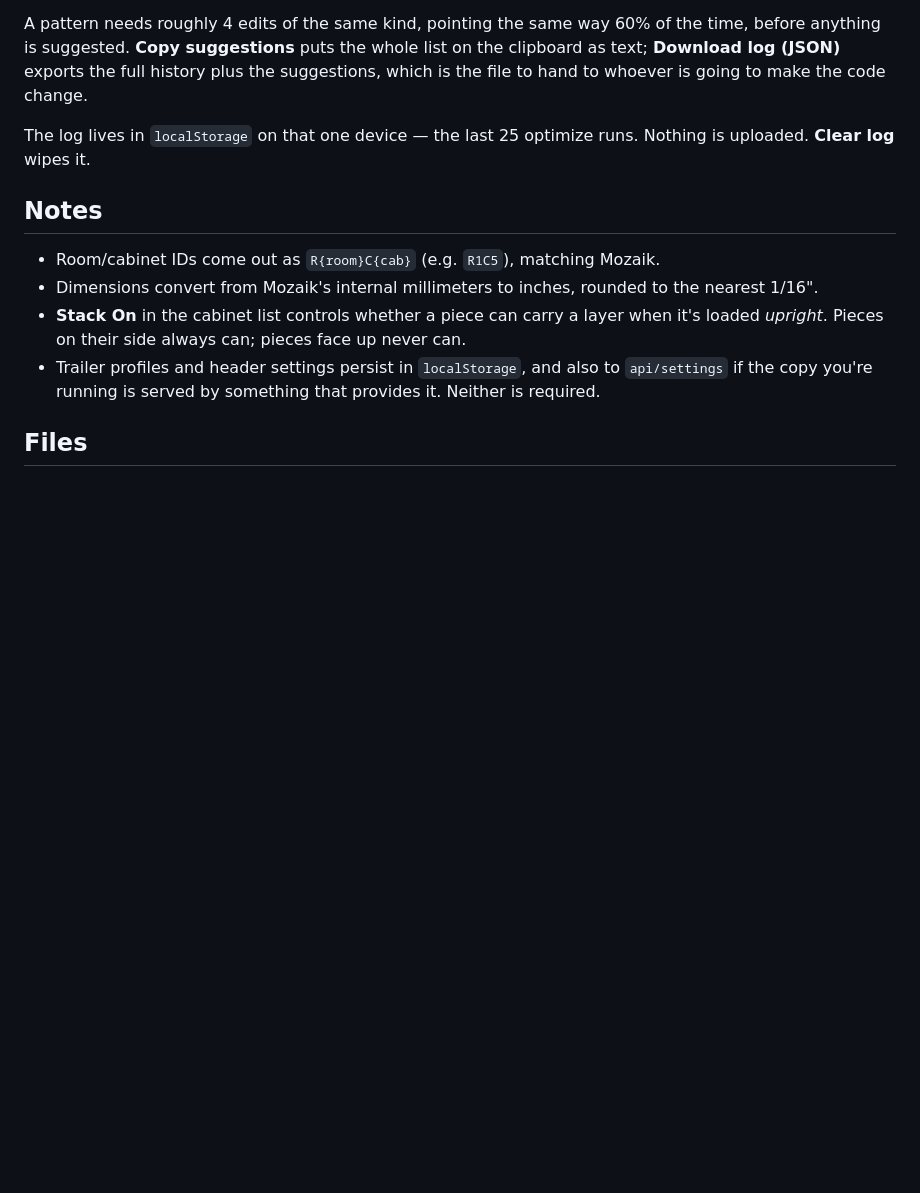
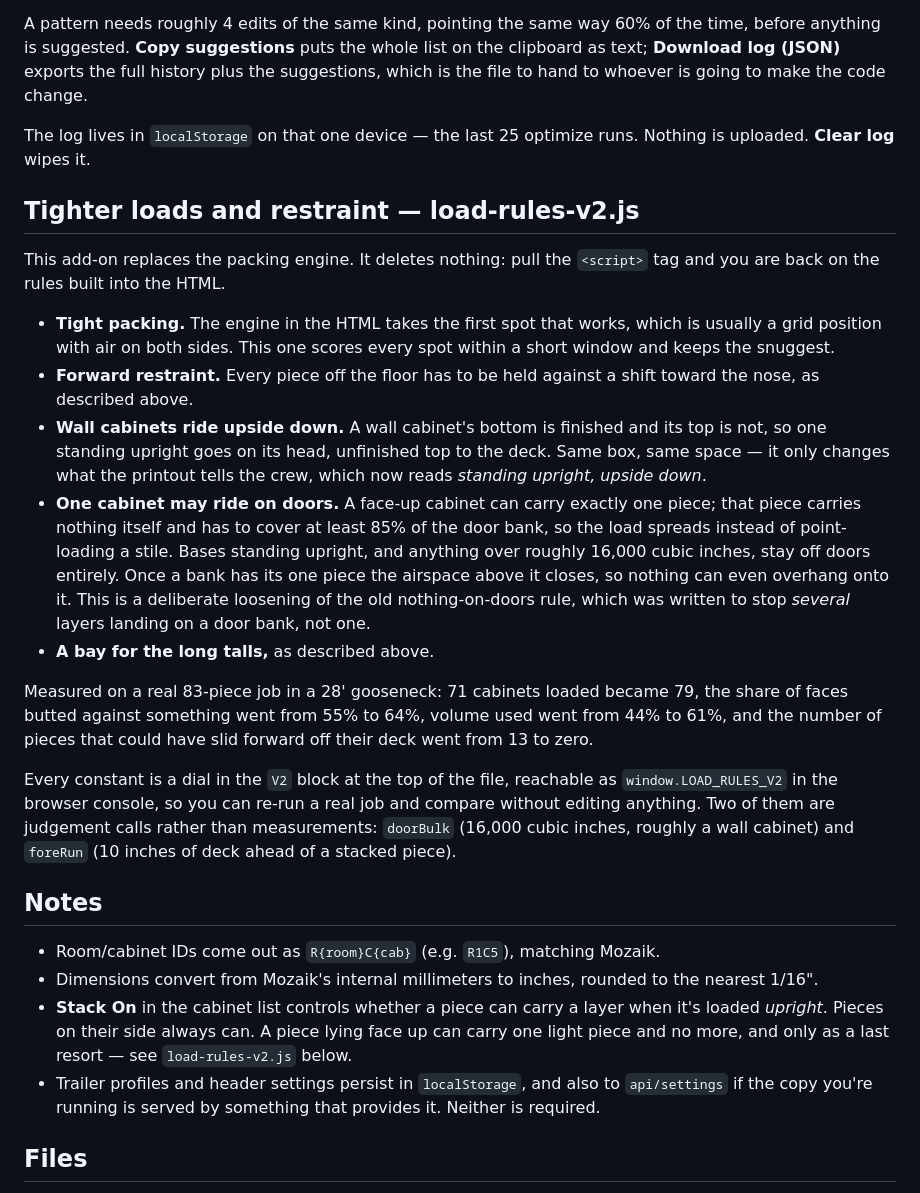
Before and after one commit to JesseRaber/cabinet-load-optimizer, a Markdown page: README.md, the part around one of its changes. GitHub-like rendering; blank space fills up the shorter version.

```diff
--- a/README.md
+++ b/README.md
@@ -90,11 +97,25 @@ A pattern needs roughly 4 edits of the same kind, pointing the same way 60% of t
 
 The log lives in `localStorage` on that one device — the last 25 optimize runs. Nothing is uploaded. **Clear log** wipes it.
 
+## Tighter loads and restraint — load-rules-v2.js
+
+This add-on replaces the packing engine. It deletes nothing: pull the `<script>` tag and you are back on the rules built into the HTML.
+
+- **Tight packing.** The engine in the HTML takes the first spot that works, which is usually a grid position with air on both sides. This one scores every spot within a short window and keeps the snuggest.
+- **Forward restraint.** Every piece off the floor has to be held against a shift toward the nose, as described above.
+- **Wall cabinets ride upside down.** A wall cabinet's bottom is finished and its top is not, so one standing upright goes on its head, unfinished top to the deck. Same box, same space — it only changes what the printout tells the crew, which now reads *standing upright, upside down*.
+- **One cabinet may ride on doors.** A face-up cabinet can carry exactly one piece; that piece carries nothing itself and has to cover at least 85% of the door bank, so the load spreads instead of point-loading a stile. Bases standing upright, and anything over roughly 16,000 cubic inches, stay off doors entirely. Once a bank has its one piece the airspace above it closes, so nothing can even overhang onto it. This is a deliberate loosening of the old nothing-on-doors rule, which was written to stop *several* layers landing on a door bank, not one.
+- **A bay for the long talls,** as described above.
+
+Measured on a real 83-piece job in a 28' gooseneck: 71 cabinets loaded became 79, the share of faces butted against something went from 55% to 64%, volume used went from 44% to 61%, and the number of pieces that could have slid forward off their deck went from 13 to zero.
+
+Every constant is a dial in the `V2` block at the top of the file, reachable as `window.LOAD_RULES_V2` in the browser console, so you can re-run a real job and compare without editing anything. Two of them are judgement calls rather than measurements: `doorBulk` (16,000 cubic inches, roughly a wall cabinet) and `foreRun` (10 inches of deck ahead of a stacked piece).
+
 ## Notes
 
 - Room/cabinet IDs come out as `R{room}C{cab}` (e.g. `R1C5`), matching Mozaik.
 - Dimensions convert from Mozaik's internal millimeters to inches, rounded to the nearest 1/16".
-- **Stack On** in the cabinet list controls whether a piece can carry a layer when it's loaded *upright*. Pieces on their side always can; pieces face up never can.
+- **Stack On** in the cabinet list controls whether a piece can carry a layer when it's loaded *upright*. Pieces on their side always can. A piece lying face up can carry one light piece and no more, and only as a last resort — see `load-rules-v2.js` below.
 - Trailer profiles and header settings persist in `localStorage`, and also to `api/settings` if the copy you're running is served by something that provides it. Neither is required.
 
 ## Files
```
Also changed, not shown: other parts of README.md (+16 -6 lines).
